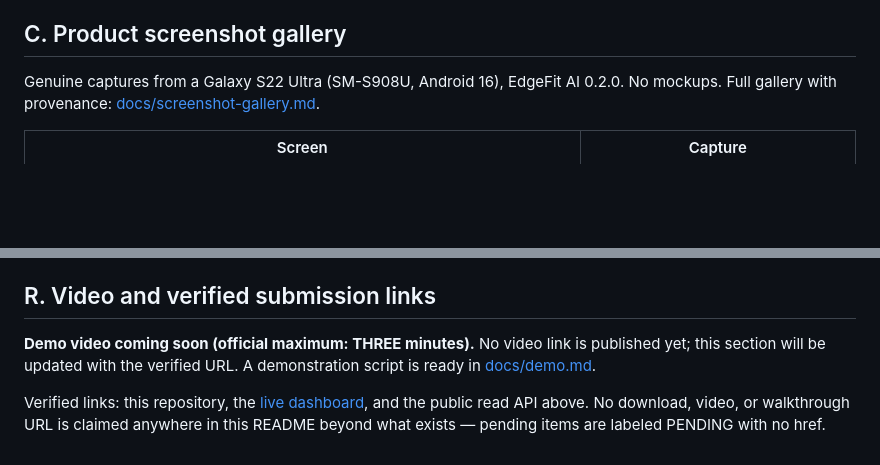
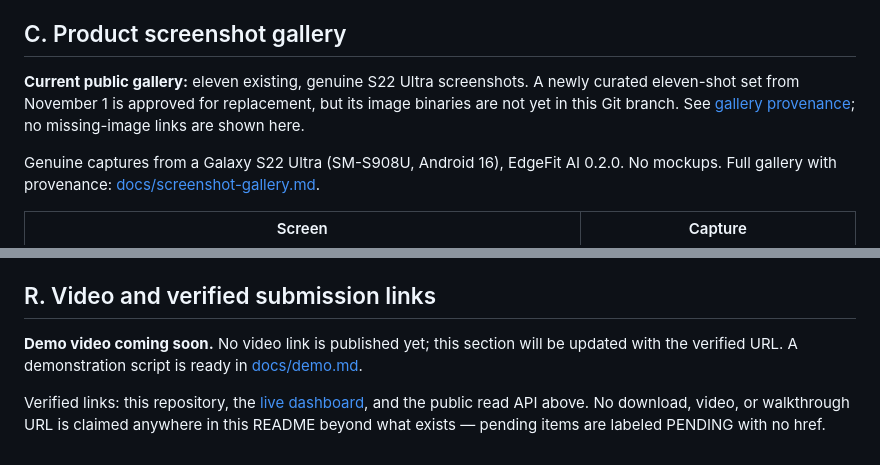
Before and after one commit to Ron-Bee/EdgeFit-AI, a Markdown page: README.md, 2 parts joined by grey strips. Drawn GitHub-style; blank space fills up the shorter version.

```diff
--- a/README.md
+++ b/README.md
@@ -27,6 +30,8 @@ EdgeFit AI addresses that problem using hardware profiling, candidate model reco
 - **Solution:** profile → recommend → predict → authorize → benchmark → compare → retain → contribute. Each step is explicit, authorized, and evidence-bound; nothing uploads silently, nothing measures silently.
 
 ## C. Product screenshot gallery
+
+**Current public gallery:** eleven existing, genuine S22 Ultra screenshots. A newly curated eleven-shot set from November 1 is approved for replacement, but its image binaries are not yet in this Git branch. See [gallery provenance](docs/screenshot-gallery.md); no missing-image links are shown here.
 
 Genuine captures from a Galaxy S22 Ultra (SM-S908U, Android 16), EdgeFit AI 0.2.0. No mockups. Full gallery with provenance: [docs/screenshot-gallery.md](docs/screenshot-gallery.md).
 
@@ -208,6 +238,6 @@ Built for the **2026 Meta Global AI Developer Hackathon** (deadline Nov 4, 2026)
 
 ## R. Video and verified submission links
 
-**Demo video coming soon (official maximum: THREE minutes).** No video link is published yet; this section will be updated with the verified URL. A demonstration script is ready in [docs/demo.md](docs/demo.md).
+**Demo video coming soon.** No video link is published yet; this section will be updated with the verified URL. A demonstration script is ready in [docs/demo.md](docs/demo.md).
 
 Verified links: this repository, the [live dashboard](https://edgefit-ai.pages.dev/dashboard.html), and the public read API above. No download, video, or walkthrough URL is claimed anywhere in this README beyond what exists — pending items are labeled PENDING with no href.
```
Also changed, not shown: other parts of README.md (+36 -8 lines).
